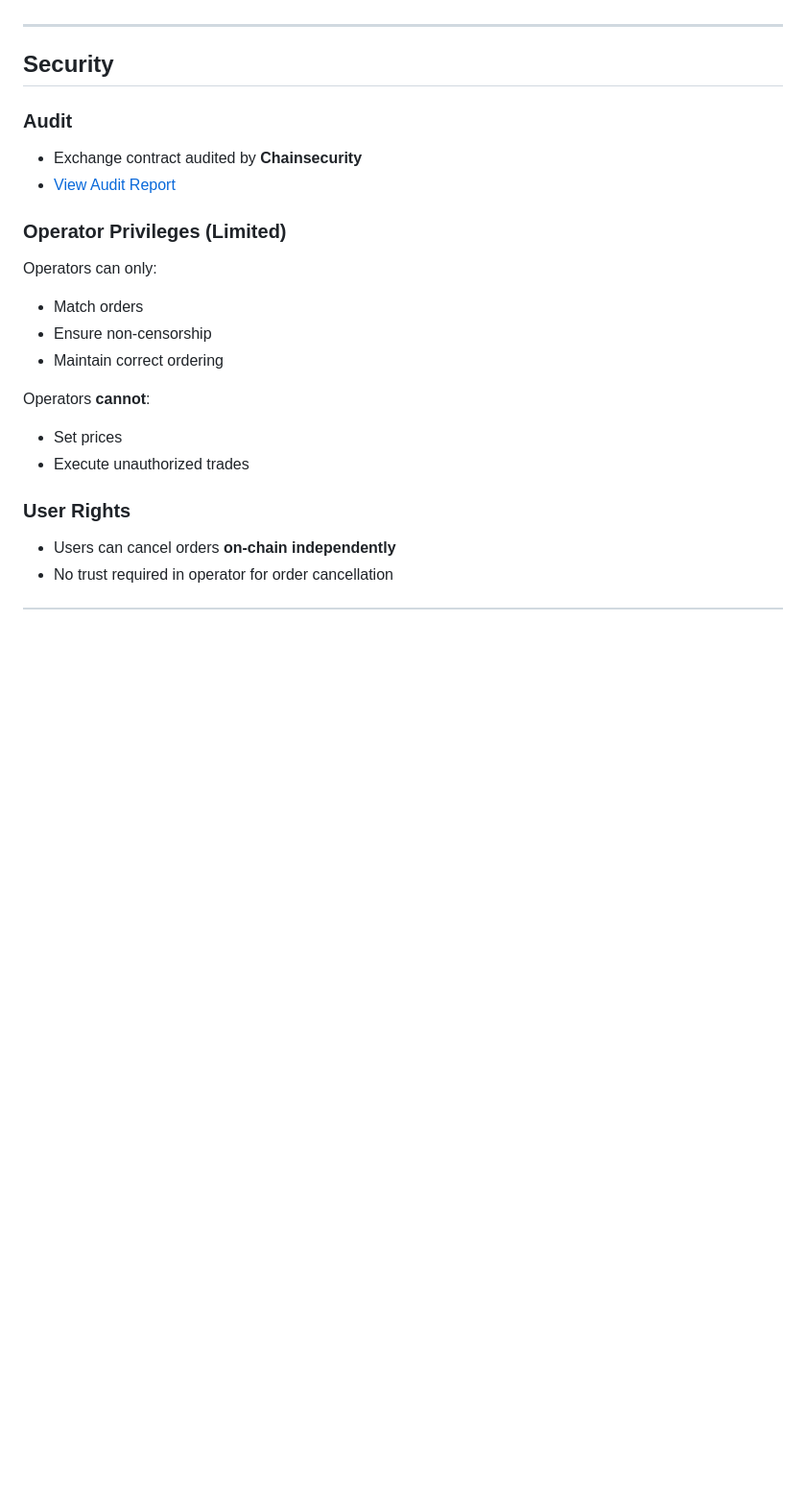
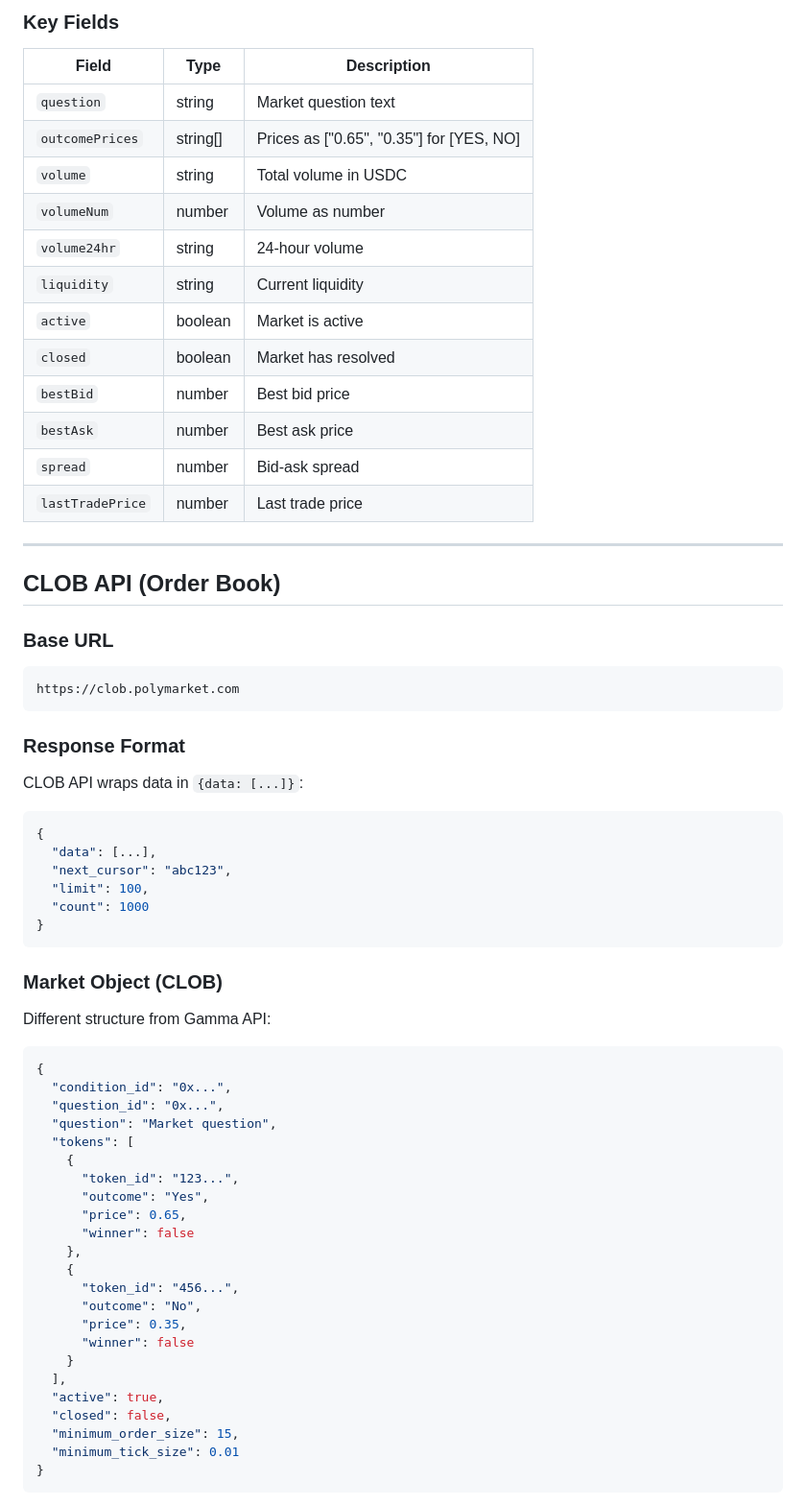
Before and after one commit to b1rdmania/polymarket-ai-trading, a Markdown page: docs/deployment/polymarket-api.md, the part around one of its changes. Shown at 96% size. Drawn GitHub-style; blank space fills up the shorter version.

````diff
--- a/docs/deployment/polymarket-api.md
+++ b/docs/deployment/polymarket-api.md
@@ -47,25 +76,70 @@ The Polymarket Order Book API enables:
+### Key Fields
+
+| Field | Type | Description |
+|-------|------|-------------|
+| `question` | string | Market question text |
+| `outcomePrices` | string[] | Prices as ["0.65", "0.35"] for [YES, NO] |
+| `volume` | string | Total volume in USDC |
+| `volumeNum` | number | Volume as number |
+| `volume24hr` | string | 24-hour volume |
+| `liquidity` | string | Current liquidity |
+| `active` | boolean | Market is active |
+| `closed` | boolean | Market has resolved |
+| `bestBid` | number | Best bid price |
+| `bestAsk` | number | Best ask price |
+| `spread` | number | Bid-ask spread |
+| `lastTradePrice` | number | Last trade price |
 
 ---
 
-## Security
+## CLOB API (Order Book)
 
-### Audit
+### Base URL
 
-- Exchange contract audited by **Chainsecurity**
-- [View Audit Report](https://github.com/Polymarket/ctf-exchange/blob/main/audit/ChainSecurity_Polymarket_Exchange_audit.pdf)
+```
+https://clob.polymarket.com
+```
 
-### Operator Privileges (Limited)
+### Response Format
 
-Operators can only:
-- Match orders
-- Ensure non-censorship
-- Maintain correct ordering
+CLOB API wraps data in `{data: [...]}`:
 
-Operators **cannot**:
-- Set prices
-- Execute unauthorized trades
+```json
+{
+  "data": [...],
+  "next_cursor": "abc123",
+  "limit": 100,
+  "count": 1000
+}
+```
 
-### User Rights
+### Market Object (CLOB)
 
-- Users can cancel orders **on-chain independently**
-- No trust required in operator for order cancellation
+Different structure from Gamma API:
+
+```json
+{
+  "condition_id": "0x...",
+  "question_id": "0x...",
+  "question": "Market question",
+  "tokens": [
+    {
+      "token_id": "123...",
+      "outcome": "Yes",
+      "price": 0.65,
+      "winner": false
+    },
+    {
+      "token_id": "456...",
+      "outcome": "No",
+      "price": 0.35,
+      "winner": false
+    }
+  ],
+  "active": true,
+  "closed": false,
+  "minimum_order_size": 15,
+  "minimum_tick_size": 0.01
+}
+```
+
````
Also changed, not shown: other parts of docs/deployment/polymarket-api.md (+179 -153 lines).
